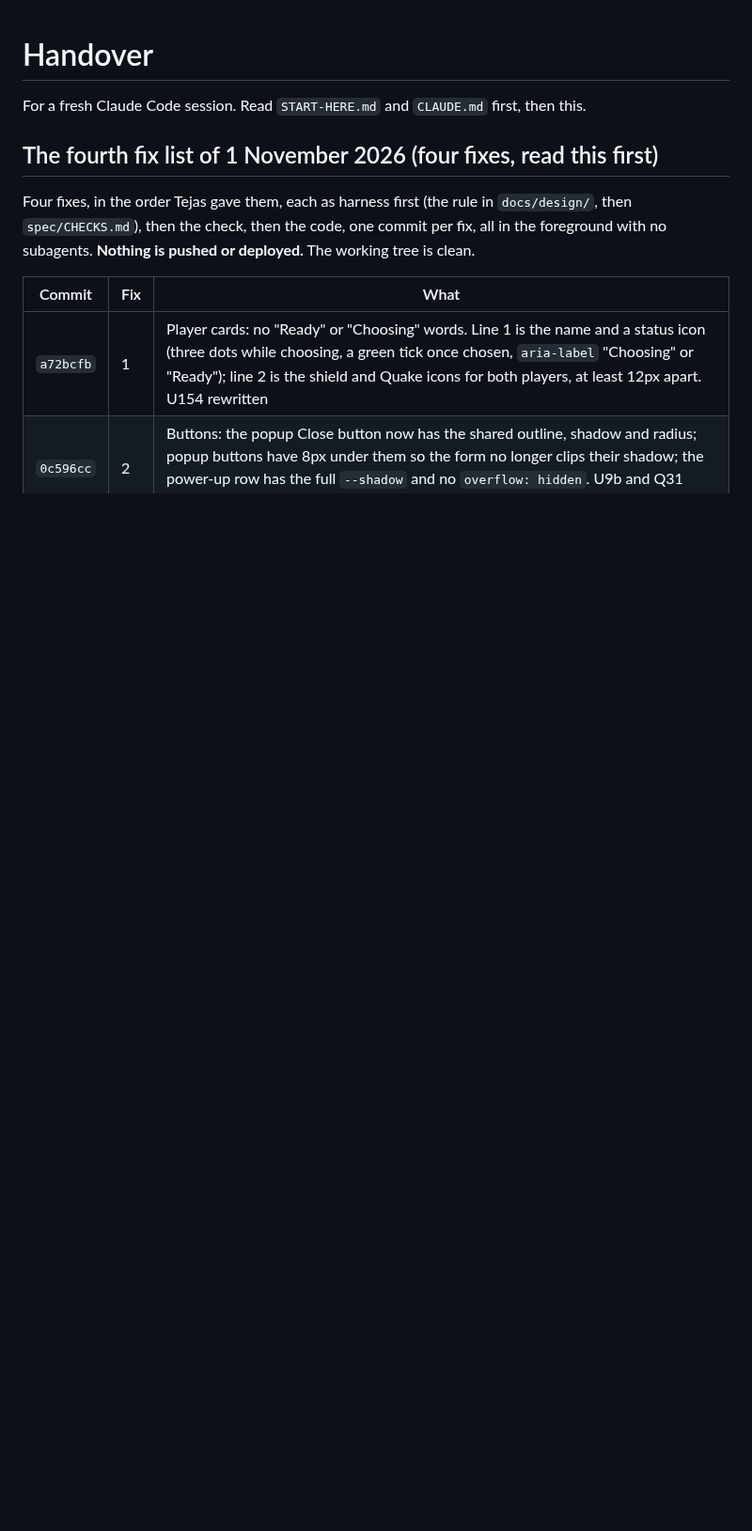
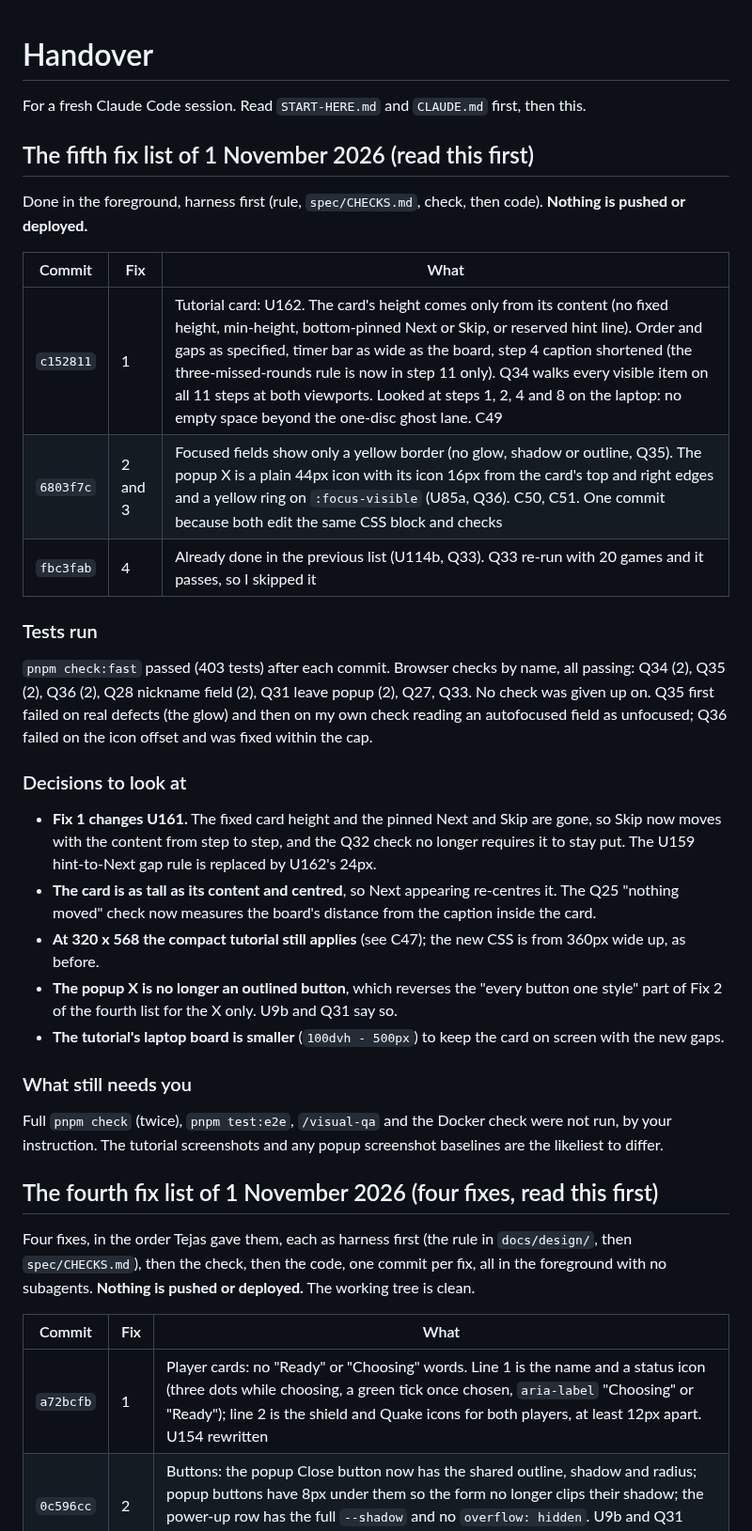
Before and after one commit to comp4020-agentic-coding-studio/comp4020-final-tejastagra, a Markdown page: docs/handover.md, the part around the change. Shown at 94% size. Rendered like a GitHub page; blank space fills up the shorter version.

Commit message:
Handover for the fifth fix list of 1 November 2026
Why: the next session needs to know what was done, skipped and decided.
What: docs/handover.md section for the fifth list.
Harness: none
Prompt: record each fix and update the handover

```diff
--- a/docs/handover.md
+++ b/docs/handover.md
@@ -1,6 +1,32 @@
 # Handover
 
 For a fresh Claude Code session. Read `START-HERE.md` and `CLAUDE.md` first, then this.
+
+## The fifth fix list of 1 November 2026 (read this first)
+
+Done in the foreground, harness first (rule, `spec/CHECKS.md`, check, then code). **Nothing is pushed or deployed.**
+
+| Commit | Fix | What |
+| --- | --- | --- |
+| `c152811` | 1 | Tutorial card: U162. The card's height comes only from its content (no fixed height, min-height, bottom-pinned Next or Skip, or reserved hint line). Order and gaps as specified, timer bar as wide as the board, step 4 caption shortened (the three-missed-rounds rule is now in step 11 only). Q34 walks every visible item on all 11 steps at both viewports. Looked at steps 1, 2, 4 and 8 on the laptop: no empty space beyond the one-disc ghost lane. C49 |
+| `6803f7c` | 2 and 3 | Focused fields show only a yellow border (no glow, shadow or outline, Q35). The popup X is a plain 44px icon with its icon 16px from the card's top and right edges and a yellow ring on `:focus-visible` (U85a, Q36). C50, C51. One commit because both edit the same CSS block and checks |
+| `fbc3fab` | 4 | Already done in the previous list (U114b, Q33). Q33 re-run with 20 games and it passes, so I skipped it |
+
+### Tests run
+
+`pnpm check:fast` passed (403 tests) after each commit. Browser checks by name, all passing: Q34 (2), Q35 (2), Q36 (2), Q28 nickname field (2), Q31 leave popup (2), Q27, Q33. No check was given up on. Q35 first failed on real defects (the glow) and then on my own check reading an autofocused field as unfocused; Q36 failed on the icon offset and was fixed within the cap.
+
+### Decisions to look at
+
+- **Fix 1 changes U161.** The fixed card height and the pinned Next and Skip are gone, so Skip now moves with the content from step to step, and the Q32 check no longer requires it to stay put. The U159 hint-to-Next gap rule is replaced by U162's 24px.
+- **The card is as tall as its content and centred**, so Next appearing re-centres it. The Q25 "nothing moved" check now measures the board's distance from the caption inside the card.
+- **At 320 x 568 the compact tutorial still applies** (see C47); the new CSS is from 360px wide up, as before.
+- **The popup X is no longer an outlined button**, which reverses the "every button one style" part of Fix 2 of the fourth list for the X only. U9b and Q31 say so.
+- **The tutorial's laptop board is smaller** (`100dvh - 500px`) to keep the card on screen with the new gaps.
+
+### What still needs you
+
+Full `pnpm check` (twice), `pnpm test:e2e`, `/visual-qa` and the Docker check were not run, by your instruction. The tutorial screenshots and any popup screenshot baselines are the likeliest to differ.
 
 ## The fourth fix list of 1 November 2026 (four fixes, read this first)
 
```
Also changed, not shown: docs/process-log.md (+9 -1 lines).
